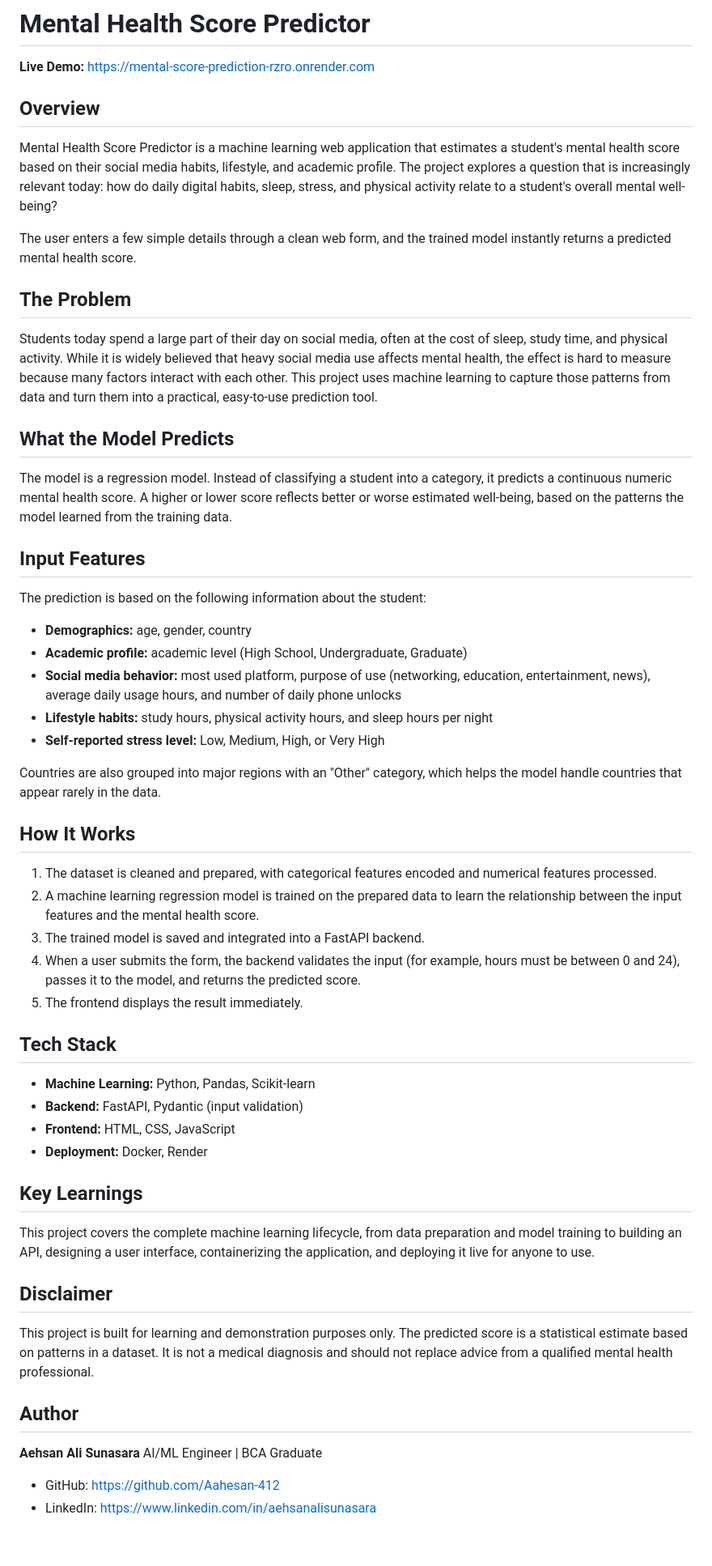
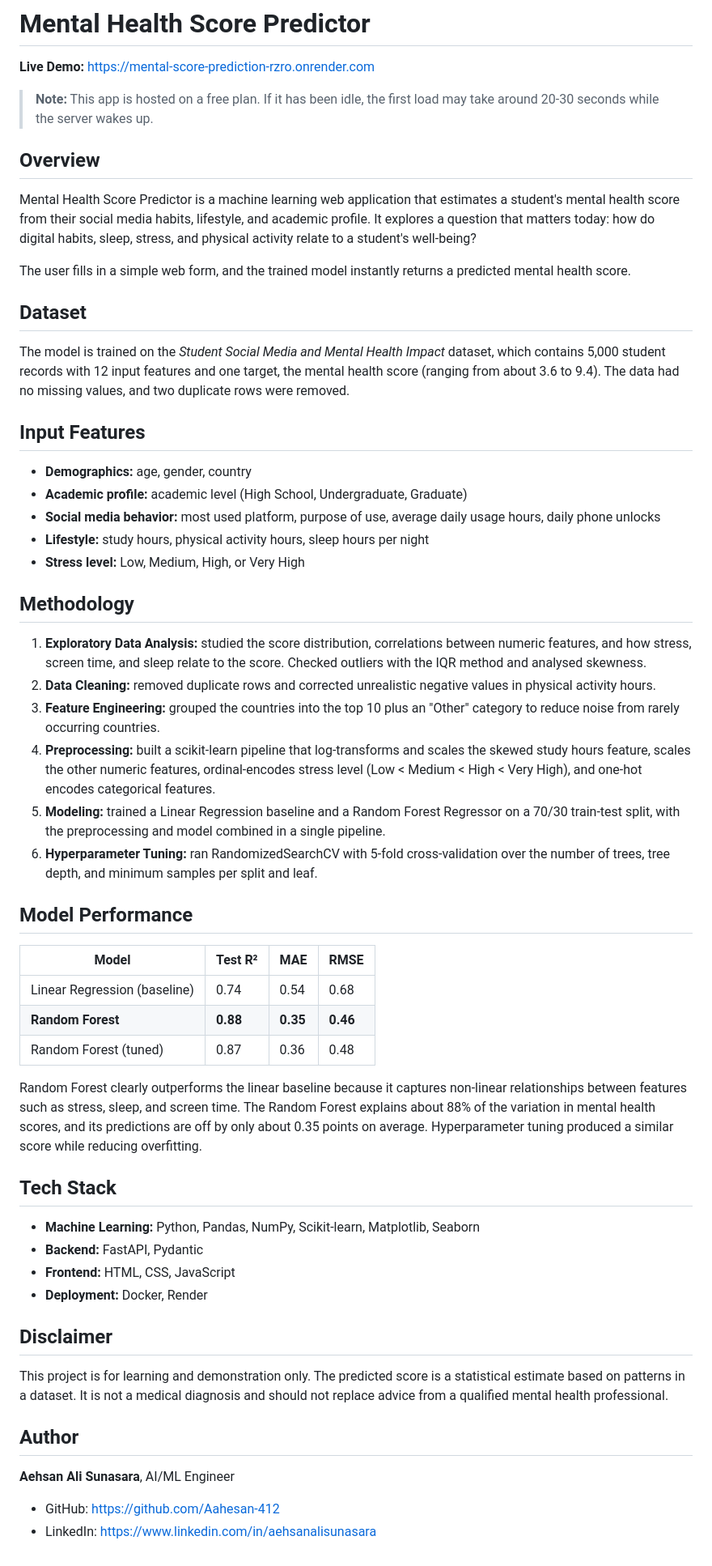
Before and after one commit to Aahesan-412/Mental_Score_Prediction, a Markdown page: README.md, the part around the change. Shown at 81% size. Rendered like a GitHub page.

```diff
--- a/README.md
+++ b/README.md
@@ -2,59 +2,59 @@
 
 **Live Demo:** https://mental-score-prediction-rzro.onrender.com
 
+> **Note:** This app is hosted on a free plan. If it has been idle, the first load may take around 20-30 seconds while the server wakes up.
+
 ## Overview
 
-Mental Health Score Predictor is a machine learning web application that estimates a student's mental health score based on their social media habits, lifestyle, and academic profile. The project explores a question that is increasingly relevant today: how do daily digital habits, sleep, stress, and physical activity relate to a student's overall mental well-being?
+Mental Health Score Predictor is a machine learning web application that estimates a student's mental health score from their social media habits, lifestyle, and academic profile. It explores a question that matters today: how do digital habits, sleep, stress, and physical activity relate to a student's well-being?
 
-The user enters a few simple details through a clean web form, and the trained model instantly returns a predicted mental health score.
+The user fills in a simple web form, and the trained model instantly returns a predicted mental health score.
 
-## The Problem
+## Dataset
 
-Students today spend a large part of their day on social media, often at the cost of sleep, study time, and physical activity. While it is widely believed that heavy social media use affects mental health, the effect is hard to measure because many factors interact with each other. This project uses machine learning to capture those patterns from data and turn them into a practical, easy-to-use prediction tool.
-
-## What the Model Predicts
-
-The model is a regression model. Instead of classifying a student into a category, it predicts a continuous numeric mental health score. A higher or lower score reflects better or worse estimated well-being, based on the patterns the model learned from the training data.
+The model is trained on the *Student Social Media and Mental Health Impact* dataset, which contains 5,000 student records with 12 input features and one target, the mental health score (ranging from about 3.6 to 9.4). The data had no missing values, and two duplicate rows were removed.
 
 ## Input Features
 
-The prediction is based on the following information about the student:
-
 - **Demographics:** age, gender, country
 - **Academic profile:** academic level (High School, Undergraduate, Graduate)
-- **Social media behavior:** most used platform, purpose of use (networking, education, entertainment, news), average daily usage hours, and number of daily phone unlocks
-- **Lifestyle habits:** study hours, physical activity hours, and sleep hours per night
-- **Self-reported stress level:** Low, Medium, High, or Very High
+- **Social media behavior:** most used platform, purpose of use, average daily usage hours, daily phone unlocks
+- **Lifestyle:** study hours, physical activity hours, sleep hours per night
+- **Stress level:** Low, Medium, High, or Very High
 
-Countries are also grouped into major regions with an "Other" category, which helps the model handle countries that appear rarely in the data.
+## Methodology
 
-## How It Works
+1. **Exploratory Data Analysis:** studied the score distribution, correlations between numeric features, and how stress, screen time, and sleep relate to the score. Checked outliers with the IQR method and analysed skewness.
+2. **Data Cleaning:** removed duplicate rows and corrected unrealistic negative values in physical activity hours.
+3. **Feature Engineering:** grouped the countries into the top 10 plus an "Other" category to reduce noise from rarely occurring countries.
+4. **Preprocessing:** built a scikit-learn pipeline that log-transforms and scales the skewed study hours feature, scales the other numeric features, ordinal-encodes stress level (Low < Medium < High < Very High), and one-hot encodes categorical features.
+5. **Modeling:** trained a Linear Regression baseline and a Random Forest Regressor on a 70/30 train-test split, with the preprocessing and model combined in a single pipeline.
+6. **Hyperparameter Tuning:** ran RandomizedSearchCV with 5-fold cross-validation over the number of trees, tree depth, and minimum samples per split and leaf.
 
-1. The dataset is cleaned and prepared, with categorical features encoded and numerical features processed.
-2. A machine learning regression model is trained on the prepared data to learn the relationship between the input features and the mental health score.
-3. The trained model is saved and integrated into a FastAPI backend.
-4. When a user submits the form, the backend validates the input (for example, hours must be between 0 and 24), passes it to the model, and returns the predicted score.
-5. The frontend displays the result immediately.
+## Model Performance
+
+| Model | Test R² | MAE | RMSE |
+|-------|---------|-----|------|
+| Linear Regression (baseline) | 0.74 | 0.54 | 0.68 |
+| **Random Forest** | **0.88** | **0.35** | **0.46** |
+| Random Forest (tuned) | 0.87 | 0.36 | 0.48 |
+
+Random Forest clearly outperforms the linear baseline because it captures non-linear relationships between features such as stress, sleep, and screen time. The Random Forest explains about 88% of the variation in mental health scores, and its predictions are off by only about 0.35 points on average. Hyperparameter tuning produced a similar score while reducing overfitting.
 
 ## Tech Stack
 
-- **Machine Learning:** Python, Pandas, Scikit-learn
-- **Backend:** FastAPI, Pydantic (input validation)
+- **Machine Learning:** Python, Pandas, NumPy, Scikit-learn, Matplotlib, Seaborn
+- **Backend:** FastAPI, Pydantic
 - **Frontend:** HTML, CSS, JavaScript
 - **Deployment:** Docker, Render
 
-## Key Learnings
-
-This project covers the complete machine learning lifecycle, from data preparation and model training to building an API, designing a user interface, containerizing the application, and deploying it live for anyone to use.
-
 ## Disclaimer
 
-This project is built for learning and demonstration purposes only. The predicted score is a statistical estimate based on patterns in a dataset. It is not a medical diagnosis and should not replace advice from a qualified mental health professional.
+This project is for learning and demonstration only. The predicted score is a statistical estimate based on patterns in a dataset. It is not a medical diagnosis and should not replace advice from a qualified mental health professional.
 
 ## Author
 
-**Aehsan Ali Sunasara**
-AI/ML Engineer | BCA Graduate
+**Aehsan Ali Sunasara**, AI/ML Engineer
 
 - GitHub: https://github.com/Aahesan-412
 - LinkedIn: https://www.linkedin.com/in/aehsanalisunasara
```
